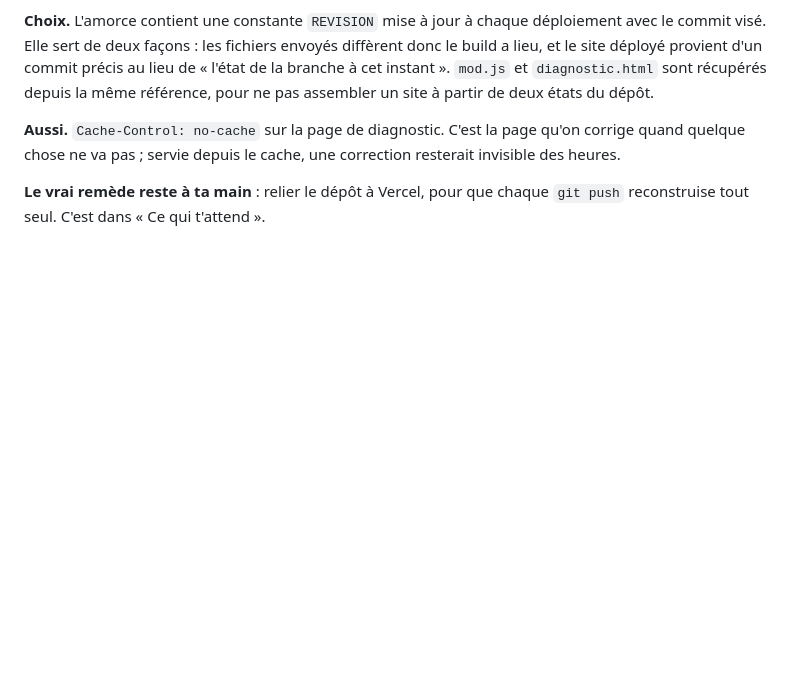
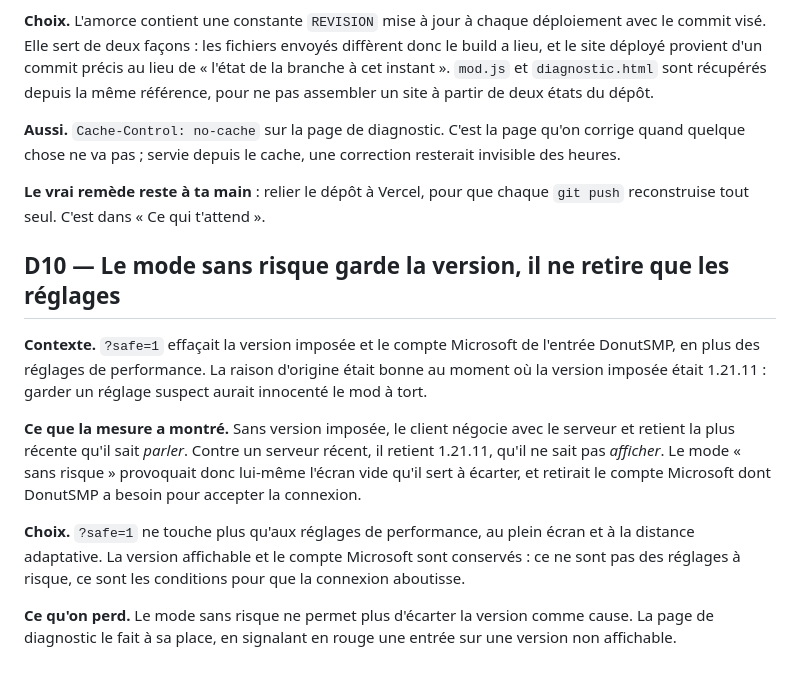
Before and after one commit to zfrcf/Launcher-minecraft, a Markdown page: .session-nuit/DECISIONS.md, the part around the change. Drawn GitHub-style; blank space fills up the shorter version.

Commit message:
docs(session): decision D10 et journal du mode sans risque
Co-Authored-By: Claude Opus 5 <noreply@anthropic.com>
Claude-Session: https://claude.ai/code/session_01C164KwyRhW9EoyvLHe7MQh

```diff
--- a/.session-nuit/DECISIONS.md
+++ b/.session-nuit/DECISIONS.md
@@ -94,3 +94,21 @@ quelque chose ne va pas ; servie depuis le cache, une correction resterait invis
 
 **Le vrai remède reste à ta main** : relier le dépôt à Vercel, pour que chaque `git push`
 reconstruise tout seul. C'est dans « Ce qui t'attend ».
+
+## D10 — Le mode sans risque garde la version, il ne retire que les réglages
+
+**Contexte.** `?safe=1` effaçait la version imposée et le compte Microsoft de l'entrée DonutSMP, en
+plus des réglages de performance. La raison d'origine était bonne au moment où la version imposée
+était 1.21.11 : garder un réglage suspect aurait innocenté le mod à tort.
+
+**Ce que la mesure a montré.** Sans version imposée, le client négocie avec le serveur et retient la
+plus récente qu'il sait *parler*. Contre un serveur récent, il retient 1.21.11, qu'il ne sait pas
+*afficher*. Le mode « sans risque » provoquait donc lui-même l'écran vide qu'il sert à écarter, et
+retirait le compte Microsoft dont DonutSMP a besoin pour accepter la connexion.
+
+**Choix.** `?safe=1` ne touche plus qu'aux réglages de performance, au plein écran et à la distance
+adaptative. La version affichable et le compte Microsoft sont conservés : ce ne sont pas des
+réglages à risque, ce sont les conditions pour que la connexion aboutisse.
+
+**Ce qu'on perd.** Le mode sans risque ne permet plus d'écarter la version comme cause. La page de
+diagnostic le fait à sa place, en signalant en rouge une entrée sur une version non affichable.
```
Also changed, not shown: .session-nuit/JOURNAL.md (+14 -0 lines), .session-nuit/RAPPORT.md (+4 -2 lines).
